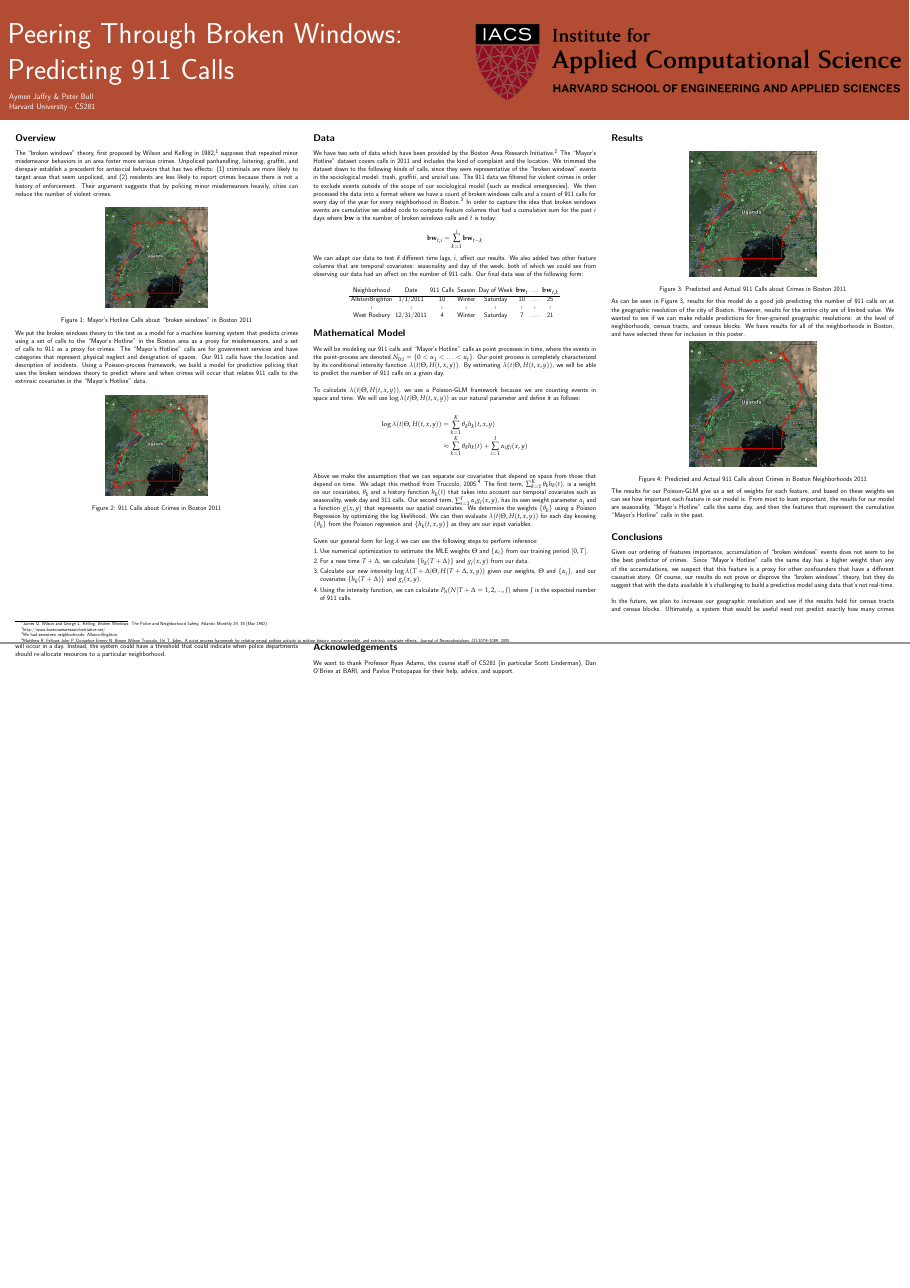
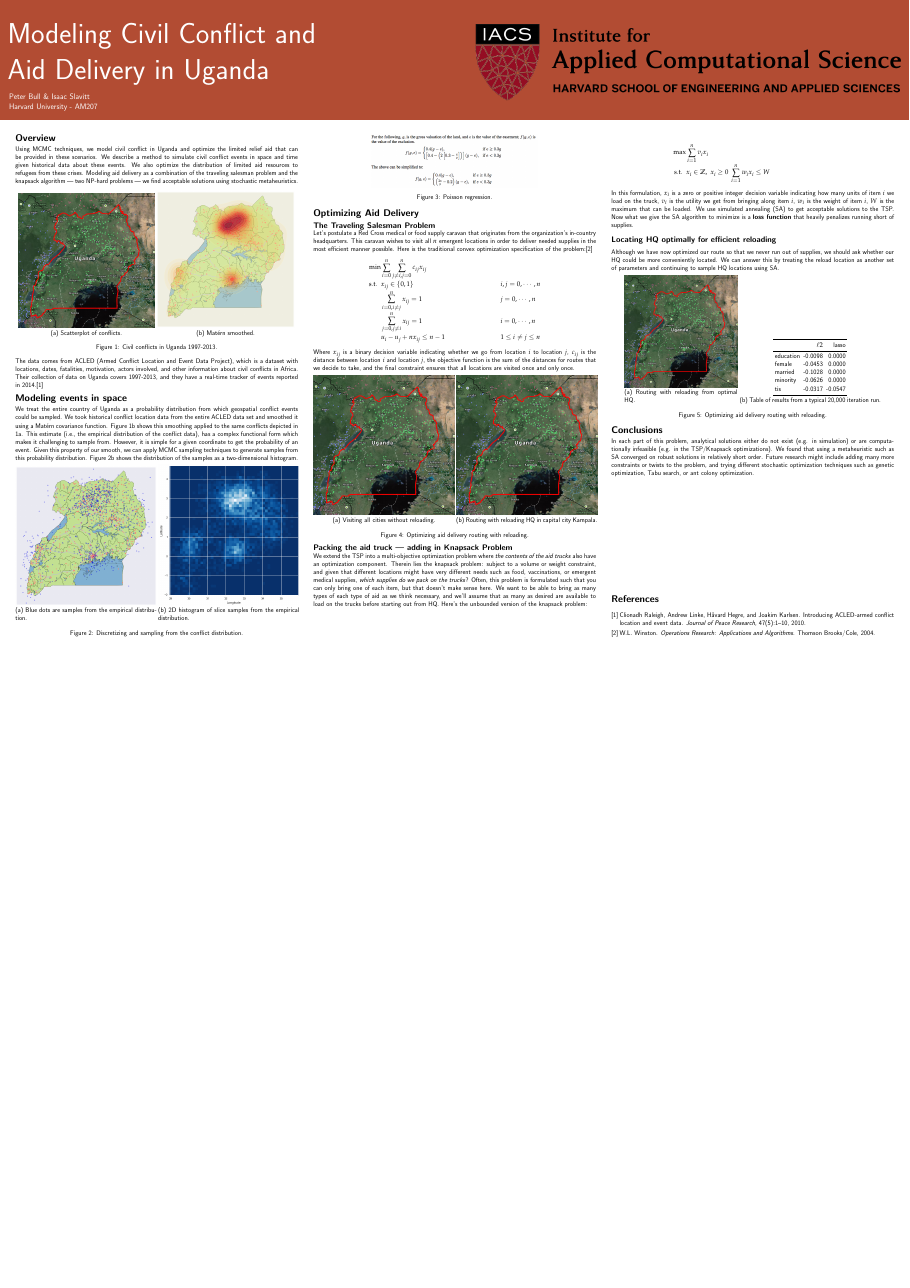
Before and after one commit to pjbull/civil_conflict, a LaTeX poster (poster/poster.tex): pages 1 and 2 of 2 before the commit and the whole page after it, the two joined at a grey line, the shorter picture padded with empty space. Compiled offline with pdfLaTeX.

Commit message:
Massive progress on poster

```diff
--- a/poster/poster.tex
+++ b/poster/poster.tex
@@ -13,6 +13,9 @@
 \usepackage{amssymb}
 \usepackage{graphicx}
 \usepackage{float}
+\usepackage{booktabs}
+\usepackage{caption}
+\usepackage{subcaption}
 \usepackage{booktabs}
 %\usepackage{dblfnote}
 
@@ -42,10 +45,10 @@
 }
 \makeatother
 
-\title{Peering Through Broken Windows: \\Predicting 911 Calls}
+\title{Modeling Civil Conflict and \\Aid Delivery in Uganda}
 
-\author{Aymen Jaffry \& Peter Bull\\
-Harvard University - CS281}
+\author{Peter Bull \& Isaac Slavitt\\
+Harvard University - AM207}
 
 \begin{document}
 
@@ -67,84 +70,178 @@ Harvard University - CS281}
 
 %%%Column1
 \section*{Overview}
-The ``broken windows'' theory, first proposed by Wilson and Kelling in 1982,\footnote{James Q. Wilson and George L. Kelling, Broken Windows: The Police and Neighborhood Safety, Atlantic Monthly 29, 38 (Mar 1982)} supposes that repeated minor misdemeanor behaviors in an area foster more serious crimes. Unpoliced panhandling, loitering, graffiti, and disrepair establish a precedent for anti­social behaviors that has two effects: (1) criminals are more likely to target areas that seem unpoliced, and (2) residents are less likely to report crimes because there is not a history of enforcement. Their argument suggests that by policing minor misdemeanors heavily, cities can reduce the number of violent crimes.\\
+
+\vspace{-6mm}
+
+Using MCMC techniques, we model civil conflict in Uganda and optimize the limited relief aid that can be provided in these scenarios. We describe a method to simulate civil conflict events in space and time given historical data about these events. We also optimize the distribution of limited aid resources to refugees from these crises. Modeling aid delivery as a combination of the traveling salesman problem and the knapsack algorithm --- two NP-hard problems --- we find acceptable solutions using stochastic metaheuristics.\\
+
+\vspace{-5mm}
+
 \begin{figure}[H]
 \centering
-\includegraphics[scale=0.6]{figs/uganda.png}
-\caption{Mayor's Hotline Calls about ``broken windows'' in Boston 2011}
+  \begin{subfigure}[b]{0.48\columnwidth}
+    \centering
+    \includegraphics[width=\textwidth]{../write-up/figures/uganda}
+    \caption{Scatterplot of conflicts.}
+    \label{fig:map-points}
+  \end{subfigure}~\begin{subfigure}[b]{0.49\columnwidth}
+    \centering
+    \includegraphics[width=\textwidth]{../write-up/figures/map-with-smoothed-data}
+    \caption{Mat\'{e}rn smoothed.}
+    \label{fig:map-smooth}
+  \end{subfigure}
+  \caption{Civil conflicts in Uganda 1997-2013.}
+  \label{fig:map}
 \end{figure}
-\noindent We put the broken windows theory to the test as a model for a machine learning system that predicts crimes using a set of calls to the ``Mayor's Hotline'' in the Boston area as a proxy for misdemeanors, and a set of calls to 911 as a proxy for crimes. The ``Mayor's Hotline'' calls are for government services and have categories that represent physical neglect and denigration of spaces. Our 911 calls have the location and description of incidents. Using a Poisson-process framework, we build a model for predictive­ policing that uses the broken windows theory to predict where and when crimes will occur that relates 911 calls to the extrinsic covariates in the ``Mayor's Hotline'' data.\\
+
+\noindent The data comes from ACLED (Armed Conflict Location and Event Data Project), which is a dataset with locations, dates, fatalities, motivation, actors involved, and other information about civil conflicts in Africa. Their collection of data on Uganda covers 1997-2013, and they have a real-time tracker of events reported in 2014.\cite{ACLED}
+
+\vspace{-10mm}
+
+\section*{Modeling events in space}
+
+\vspace{-6mm}
+
+We treat the entire country of Uganda as a probability distribution from which geospatial conflict events could be sampled.  We took historical conflict location data from the entire ACLED data set and smoothed it using a Mat\'{e}rn covariance function.  Figure \ref{fig:map-smooth} shows this smoothing applied to the same conflicts depicted in \ref{fig:map-points}. This estimate (i.e., the empirical distribution of the conflict data), has a complex functional form which makes it challenging to sample from. However, it is simple for a given coordinate to get the probability of an event. Given this property of our smooth, we can apply MCMC sampling techniques to generate samples from this probability distribution. Figure \ref{fig:histogram} shows the distribution of the samples as a two-dimensional histogram.
+
+\begin{figure}[H]
+  \centering
+  \begin{subfigure}[b]{0.5\columnwidth}
+    \centering
+    \includegraphics[width=\textwidth]{../write-up/figures/1000-slice-samples}
+    \caption{Blue dots are samples from the empirical distribution.}
+    \label{fig:sampled-conflicts}
+  \end{subfigure}~\begin{subfigure}[b]{0.5\columnwidth}
+    \centering
+    \includegraphics[width=\textwidth]{../write-up/figures/histogram}
+    \caption{2D histogram of slice samples from the empirical distribution.}
+    \label{fig:histogram}
+  \end{subfigure}
+  \caption{Discretizing and sampling from the conflict distribution.}
+\end{figure}
+
+
+\columnbreak
+%%%%%%%%%%%%%%%%%%%%%%%%%%%%%%%%%%%%%%%%%%%%%%%%%%%%%%%%%%%%%%%%%%%%%%%%%%%%
+%%%Column 2
+
+
 \begin{figure}[H]
 \centering
-\includegraphics[scale=0.6]{figs/uganda.png}
-\caption{911 Calls about Crimes in Boston 2011}
+\includegraphics[scale=0.75]{../write-up/figures/poisson-regression.png}
+\caption{Poisson regression.}
+\label{bosgraph}
 \end{figure}
 
-\columnbreak
+\vspace{-15mm}
 
-\section*{Data}
-We have two sets of data which have been provided by the Boston Area Research Initiative.\footnote{http://www.bostonarearesearchinitiative.net/} The ``Mayor's Hotline'' dataset covers calls in 2011 and includes the kind of complaint and the location. We trimmed the dataset down to the following kinds of calls, since they were representative of the ``broken windows'' events in the sociological model: trash, graffiti, and uncivil use. The 911 data we filtered for violent crimes in order to exclude events outside of the scope of our sociological model (such as medical emergencies). We then processed the data into a format where we have a count of broken windows calls and a count of 911 calls for every day of the year for every neighborhood in Boston.\footnote{We had seventeen neighborhoods: Allston-Brighton,} In order to capture the idea that broken windows events are cumulative we added code to compute feature columns that had a cumulative sum for the past $i$ days where $\mathbf{bw}$ is the number of broken windows calls and $t$ is today:
-$$ \mathbf{bw}_{t,i} = \sum_{k=1}^i \mathbf{bw}_{t-k}$$
-We can adapt our data to test if different time lags, $i$, affect our results. We also added two other feature columns that are temporal covariates: seasonality and day of the week, both of which we could see from observing our data had an affect on the number of 911 calls. Our final data was of the following form:\\
-\begin{center}
-\begin{tabular}{cccccccc}
-Neighborhood & Date & 911 Calls & Season & Day of Week & $\mathbf{bw}_{t}$  & $\hdots$ & $\mathbf{bw}_{t,k}$ \\
-\hline
-AllstonBrighton & 1/1/2011 & 10 & Winter & Saturday & 10 & $\hdots$ & 25\\
-$\vdots$  & $\vdots$  & $\vdots$  & $\vdots$ & $\vdots$ & $\vdots$ & $\vdots$  & $\vdots$ \\
-West Roxbury & 12/31/2011 & 4 & Winter & Saturday & 7& $\hdots$ & 21\\
-\end{tabular}
-\end{center}
+\section*{Optimizing Aid Delivery}
 
-\section*{Mathematical Model}
-We will be modeling our 911 calls and ``Mayor's Hotline'' calls as point processes in time, where the events in the point-process are denoted $N_{0:t} = \{ 0 < u_1 < \hdots < u_t \}$. Our point process is completely characterized by its conditional intensity function $\lambda(t|\Theta, H(t, x, y))$. By estimating  $\lambda(t|\Theta, H(t, x, y))$, we will be able to predict the number of 911 calls on a given day.\\
-\\
-To calculate $\lambda(t|\Theta, H(t, x, y))$, we use a Poisson-GLM framework because we are counting events in space and time. We will use $\log \lambda(t|\Theta, H(t, x, y))$ as our natural parameter and define it as follows: \\
+\vspace{-6mm}
+
+\subsection*{The Traveling Salesman Problem}
+
+\vspace{-6mm}
+
+Let's postulate a Red Cross medical or food supply caravan that originates from the organization's in-country headquarters. This caravan wishes to visit all $n$ emergent locations in order to deliver needed supplies in the most efficient manner possible. Here is the traditional convex optimization specification of the problem:\cite{Winston}
+
+\vspace{-10mm}
+
 \begin{align*}
-\log \lambda(t|\Theta, H(t, x, y)) &= \sum_{k=1}^K \theta_k h_k(t,x,y) \\
-&\approx \sum_{k=1}^K \theta_k h_k(t) + \sum_{i=1}^I \alpha_i g_i(x,y) \\
+\min &\sum_{i=0}^n \sum_{j\ne i,j=0}^nc_{ij}x_{ij} &&  \\
+\mathrm{s.t.} \; \; & x_{ij} \in \{0, 1\} && i,j=0, \cdots, n \\
+	& \sum_{i=0,i\ne j}^n x_{ij} = 1 && j=0, \cdots, n \\
+	& \sum_{j=0,j\ne i}^n x_{ij} = 1 && i=0, \cdots, n \\
+	&u_i-u_j +nx_{ij} \le n-1 && 1 \le i \ne j \le n
 \end{align*}
-Above we make the assumption that we can separate our covariates that depend on space from those that depend on time. We adapt this method from Truccolo, 2005.\footnote{Matthew R. Fellows John P. Donoghue Emery N. Brown Wilson Truccolo, Uri T. Eden. A point process framework for relating neural spiking activity to spiking history, neural ensemble, and extrinsic covariate effects. Journal of Neurophysiology, (2):1074–1089, 2005.} The first term, $\sum_{k=1}^K \theta_k h_k(t)$, is a weight on our covariates, $\theta_k$ and a history function $h_k(t)$ that takes into account our temporal covariates such as seasonality, week day and 311 calls. Our second term, $\sum_{i=1}^I \alpha_i g_i(x,y)$, has its own weight parameter $\alpha_i$ and a function $g(x,y)$ that represents our spatial covariates. We determine the weights $\{\theta_k\}$ using a Poisson Regression by optimizing the log likelihood. We can then evaluate $\lambda(t|\Theta, H(t, x, y))$ for each day knowing $\{\theta_k\}$ from the Poisson regression and $\{h_k(t,x,y)\}$ as they are our input variables.\\
-\\
-\noindent Given our general form for $\log \lambda$ we can use the following steps to perform inference:
-\begin{enumerate}
-\item Use numerical optimization to estimate the MLE weights $\Theta$ and $\{\alpha_i\}$ from our training period $[0,T]$.
-\item For a new time $T+\Delta$, we calculate $\{h_k(T+\Delta)\}$ and $g_i(x,y)$ from our data.
-\item Calculate our new intensity $\log \lambda(T+\Delta|\Theta, H(T+\Delta, x, y))$ given our weights, $\Theta$ and $\{\alpha_i\}$, and our covariates $\{h_k(T+\Delta)\}$ and $g_i(x,y)$.
-\item Using the intensity function, we can calculate $P_n(N|T+\Delta={1,2, ..., J})$ where $J$ is the expected number of 911 calls.
-\end{enumerate}
+
+\noindent Where $x_{ij}$ is a binary decision variable indicating whether we go from location $i$ to location $j$, $c_{ij}$ is the distance between location $i$ and location $j$, the objective function is the sum of the distances for routes that we decide to take, and the final constraint ensures that all locations are visited once and only once.
+
+
+\begin{figure}[H]
+  \centering
+  \begin{subfigure}[b]{0.5\columnwidth}
+    \centering
+    \includegraphics[width=\textwidth]{../write-up/figures/uganda}
+    \caption{Visiting all cities without reloading.}
+    \label{fig:a1}
+  \end{subfigure}~\begin{subfigure}[b]{0.5\columnwidth}
+    \centering
+    \includegraphics[width=\textwidth]{../write-up/figures/uganda}
+    \caption{Routing with reloading HQ in capital city Kampala.}
+    \label{fig:a2}
+  \end{subfigure}
+  \caption{Optimizing aid delivery routing with reloading.}
+\end{figure}
+
+\vspace{-15mm}
+
+\subsection*{Packing the aid truck --- adding in Knapsack Problem}
+
+\vspace{-6mm}
+
+We extend the TSP into a multi-objective optimization problem
+where \emph{the contents of the aid trucks} also have an optimization component. Therein lies
+the knapsack problem: subject to a volume or weight constraint, and given that different locations
+might have very different needs such as food, vaccinations, or emergent medical supplies, \emph{which supplies do we pack on the trucks}?  Often, this problem is formulated such that you can only bring one of each item, but that doesn't make sense here. We want to be able to bring as many types of each type of aid as we think necessary, and we'll assume that as many as desired are available to load on the trucks before starting out from HQ. Here's the unbounded version of the knapsack problem:
 
 \columnbreak
 
 
+%%%%%%%%%%%%%%%%%%%%%%%%%%%%%%%%%%%%%%%%%%%%%%%%%%%%%%%%%%%%%%%%%%%%%%%%%%%%
 %%%Column 3
-\section*{Results}
+
+\begin{align*}
+\max &\sum_{i=1}^n v_i x_i &&  \\
+\mathrm{s.t.} \; \; & x_i \in \mathbb{Z}, \; x_i \geq 0 \; \sum_{i=1}^n w_ix_i \leq W
+\end{align*}
+
+\noindent In this formulation, $x_{i}$ is a zero or positive integer decision variable indicating how many units of item $i$ we load on the truck, $v_i$ is the utility we get from bringing along item $i$, $w_i$ is the weight of item $i$, $W$ is the maximum that can be loaded. We use simulated annealing (SA) to get acceptable solutions to the TSP. Now what we give the SA algorithm to minimize is a \textbf{loss function} that heavily penalizes running short of supplies.
+
+\vspace{-6mm}
+
+\subsection*{Locating HQ optimally for efficient reloading}
+
+Although we have now optimized our route so that we never run out of supplies, we should ask whether our HQ could be more conveniently located. We can answer this by treating the reload location as another set of parameters and continuing to sample HQ locations using SA.
+
 \begin{figure}[H]
-\centering
-\includegraphics[scale=0.75]{figs/uganda.png}
-\caption{Predicted and Actual 911 Calls about Crimes in Boston 2011}
-\label{bosgraph}
+  \centering
+  \begin{subfigure}[b]{0.4\columnwidth}
+    \centering
+    \includegraphics[width=\textwidth]{../write-up/figures/uganda}
+    \caption{Routing with reloading from optimal HQ.}
+    \label{fig:b1}
+  \end{subfigure}~\begin{subfigure}[b]{0.5\columnwidth}
+    \centering
+		\begin{tabular}{lrr}
+		\toprule
+		{} &        $\ell2$ &     lasso \\
+		\midrule
+		education & -0.0098 &  0.0000 \\
+		female    & -0.0453 &  0.0000 \\
+		married   & -0.1028 &  0.0000 \\
+		minority  & -0.0626 &  0.0000 \\
+		tis       & -0.0317 & -0.0547 \\
+		\bottomrule
+		\end{tabular}
+    \caption{Table of results from a typical 20,000 iteration run.}
+    \label{fig:b2}
+  \end{subfigure}
+  \caption{Optimizing aid delivery routing with reloading.}
 \end{figure}
-As can be seen in Figure \ref{bosgraph}, results for this model do a good job predicting the number of 911 calls on at the geographic resolution of the city of Boston. However, results for the entire city are of limited value. We wanted to see if we can make reliable predictions for finer-grained geographic resolutions: at the level of neighborhoods, census tracts, and census blocks. We have results for all of the neighborhoods in Boston, and have selected three for inclusion in this poster.
-\begin{figure}[H]
-\centering
-\includegraphics[scale=0.75]{figs/uganda.png}
-\caption{Predicted and Actual 911 Calls about Crimes in Boston Neighborhoods 2011}
-\label{hoodgraph}
-\end{figure}
-\noindent The results for our Poisson-GLM give us a set of weights for each feature, and based on these weights we can see how important each feature in our model is. From most to least important, the results for our model are seasonality, ``Mayor's Hotline'' calls the same day, and then the features that represent the cumulative ``Mayor's Hotline'' calls in the past.
+
+\vspace{-15mm}
 
 \section*{Conclusions}
-Given our ordering of features importance, accumulation of ``broken windows'' events does not seem to be the best predictor of crimes. Since ``Mayor's Hotline'' calls the same day has a higher weight than any of the accumulations, we suspect that this feature is a proxy for other confounders that have a different causative story. Of course, our results do not prove or disprove the ``broken windows'' theory, but they do suggest that with the data available it's challenging to build a predictive model using data that's not real-time.\\
-\\
-In the future, we plan to increase our geographic resolution and see if the results hold for census tracts and census blocks. Ultimately, a system that would be useful need not predict exactly how many crimes will occur in a day. Instead, the system could have a threshold that could indicate when police departments should re-allocate resources to a particular neighborhood.
 
-\section*{Acknowledgements}
-We want to thank Professor Ryan Adams, the course staff of CS281 (in particular Scott Linderman), Dan O'Brien at BARI, and Pavlos Protopapas for their help, advice, and support.
-\nocite*
+\vspace{-6mm}
 
-%\bibliographystyle{plain}
-%\bibliography{halobib}
+In each part of this problem, analytical solutions either do not exist (e.g. in simulation) or are computationally infeasible (e.g. in the TSP/Knapsack optimizations).  We found that using a metaheuristic such as SA converged on robust solutions in relatively short order.  Future research might include adding many more constraints or twists to the problem, and trying different stochastic optimization techniques such as genetic optimization, Tabu search, or ant colony optimization.
+
+\vfill
+
+\bibliographystyle{plain}
+\bibliography{poster}
 
 \end{multicols}
 \end{document}
```
Also changed, not shown: poster/poster.bib (added, +77 -0 lines), poster/poster.pdf, write-up/figures/poisson-regression.png (added).
